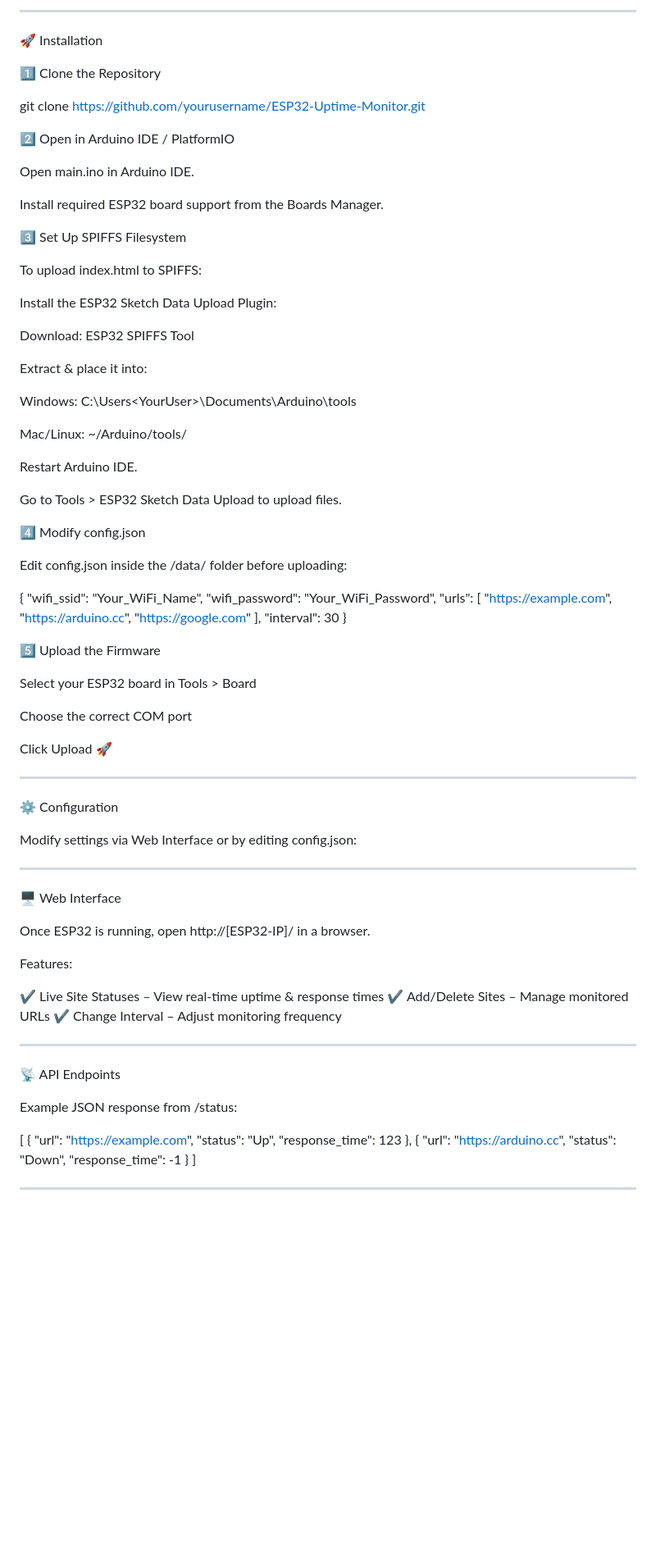
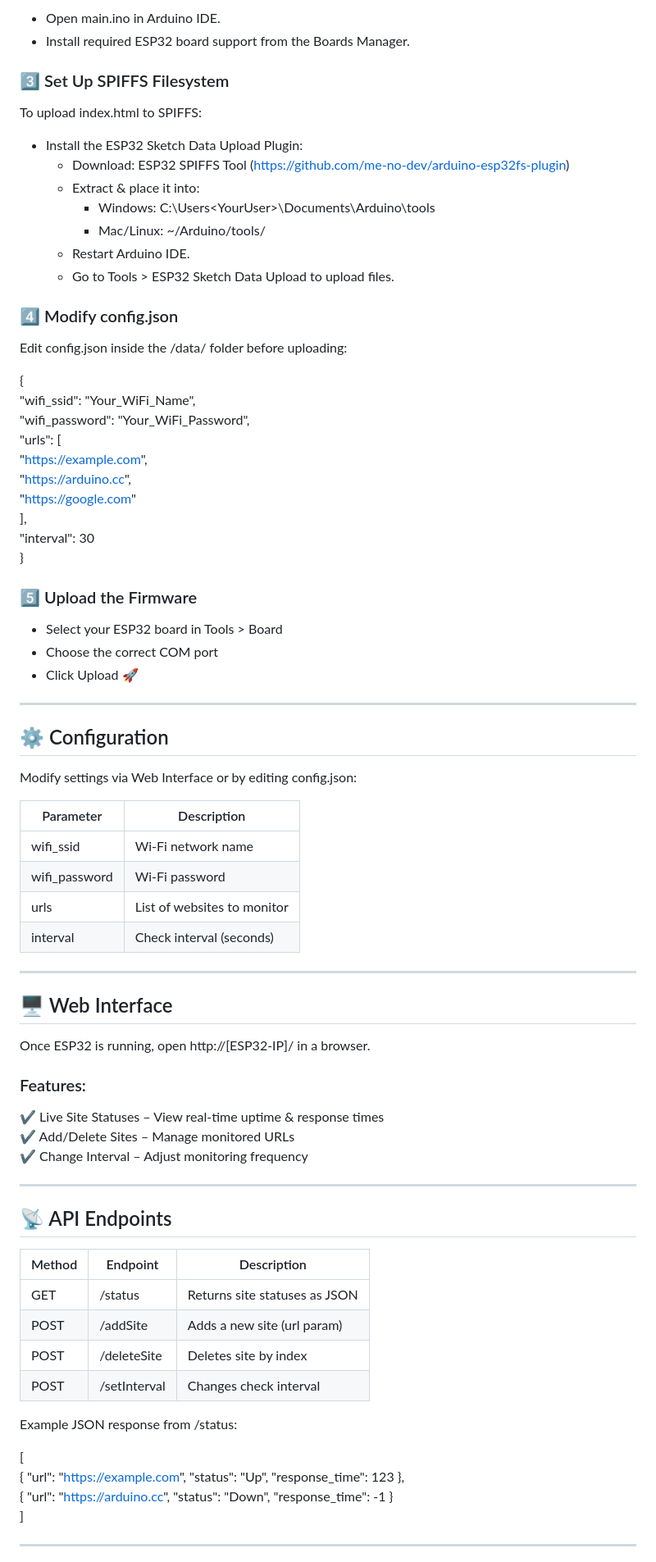
Before and after one commit to CyberScoper/ESP32-Uptime-Monitor, a Markdown page: README.md, the part around one of its changes. Shown at 82% size. Drawn GitHub-style; blank space fills up the shorter version.

```diff
--- a/README.md
+++ b/README.md
@@ -88,41 +81,20 @@ ESP32-Uptime-Monitor/
 
----
+- Open main.ino in Arduino IDE.
+- Install required ESP32 board support from the Boards Manager.
 
-🚀 Installation
-
-1️⃣ Clone the Repository
-
-git clone https://github.com/yourusername/ESP32-Uptime-Monitor.git
-
-2️⃣ Open in Arduino IDE / PlatformIO
-
-Open main.ino in Arduino IDE.
-
-Install required ESP32 board support from the Boards Manager.
-
-
-3️⃣ Set Up SPIFFS Filesystem
+### 3️⃣ Set Up SPIFFS Filesystem
 
 To upload index.html to SPIFFS:
 
-Install the ESP32 Sketch Data Upload Plugin:
+- Install the ESP32 Sketch Data Upload Plugin:
+  - Download: ESP32 SPIFFS Tool (https://github.com/me-no-dev/arduino-esp32fs-plugin)
+  - Extract & place it into:
+    - Windows: C:\Users\<YourUser>\Documents\Arduino\tools
+    - Mac/Linux: ~/Arduino/tools/
+  - Restart Arduino IDE.
+  - Go to Tools > ESP32 Sketch Data Upload to upload files.
 
-Download: ESP32 SPIFFS Tool
-
-Extract & place it into:
-
-Windows: C:\Users\<YourUser>\Documents\Arduino\tools
-
-Mac/Linux: ~/Arduino/tools/
-
-
-Restart Arduino IDE.
-
-Go to Tools > ESP32 Sketch Data Upload to upload files.
-
-
-
-4️⃣ Modify config.json
+### 4️⃣ Modify config.json
 
 Edit config.json inside the /data/ folder before uploading:
 
@@ -137,39 +109,47 @@ Edit config.json inside the /data/ folder before uploading:
   "interval": 30
 }
 
-5️⃣ Upload the Firmware
+### 5️⃣ Upload the Firmware
 
-Select your ESP32 board in Tools > Board
-
-Choose the correct COM port
-
-Click Upload 🚀
-
-
+- Select your ESP32 board in Tools > Board
+- Choose the correct COM port
+- Click Upload 🚀
 
 ---
 
-⚙️ Configuration
+## ⚙️ Configuration
 
 Modify settings via Web Interface or by editing config.json:
 
+Parameter | Description
+------------ | -------------
+wifi_ssid | Wi-Fi network name
+wifi_password | Wi-Fi password
+urls | List of websites to monitor
+interval | Check interval (seconds)
 
 ---
 
-🖥️ Web Interface
+## 🖥️ Web Interface
 
 Once ESP32 is running, open http://[ESP32-IP]/ in a browser.
 
-Features:
+### Features:
 
 ✔ Live Site Statuses – View real-time uptime & response times
 ✔ Add/Delete Sites – Manage monitored URLs
 ✔ Change Interval – Adjust monitoring frequency
 
-
 ---
 
-📡 API Endpoints
+## 📡 API Endpoints
+
+Method | Endpoint | Description
+------------ | ------------- | -------------
+GET | /status | Returns site statuses as JSON
+POST | /addSite | Adds a new site (url param)
+POST | /deleteSite | Deletes site by index
+POST | /setInterval | Changes check interval
 
 Example JSON response from /status:
 
@@ -178,6 +158,5 @@ Example JSON response from /status:
   { "url": "https://arduino.cc", "status": "Down", "response_time": -1 }
 ]
 
-
 ---
 
```
Also changed, not shown: other parts of README.md (+52 -74 lines).
